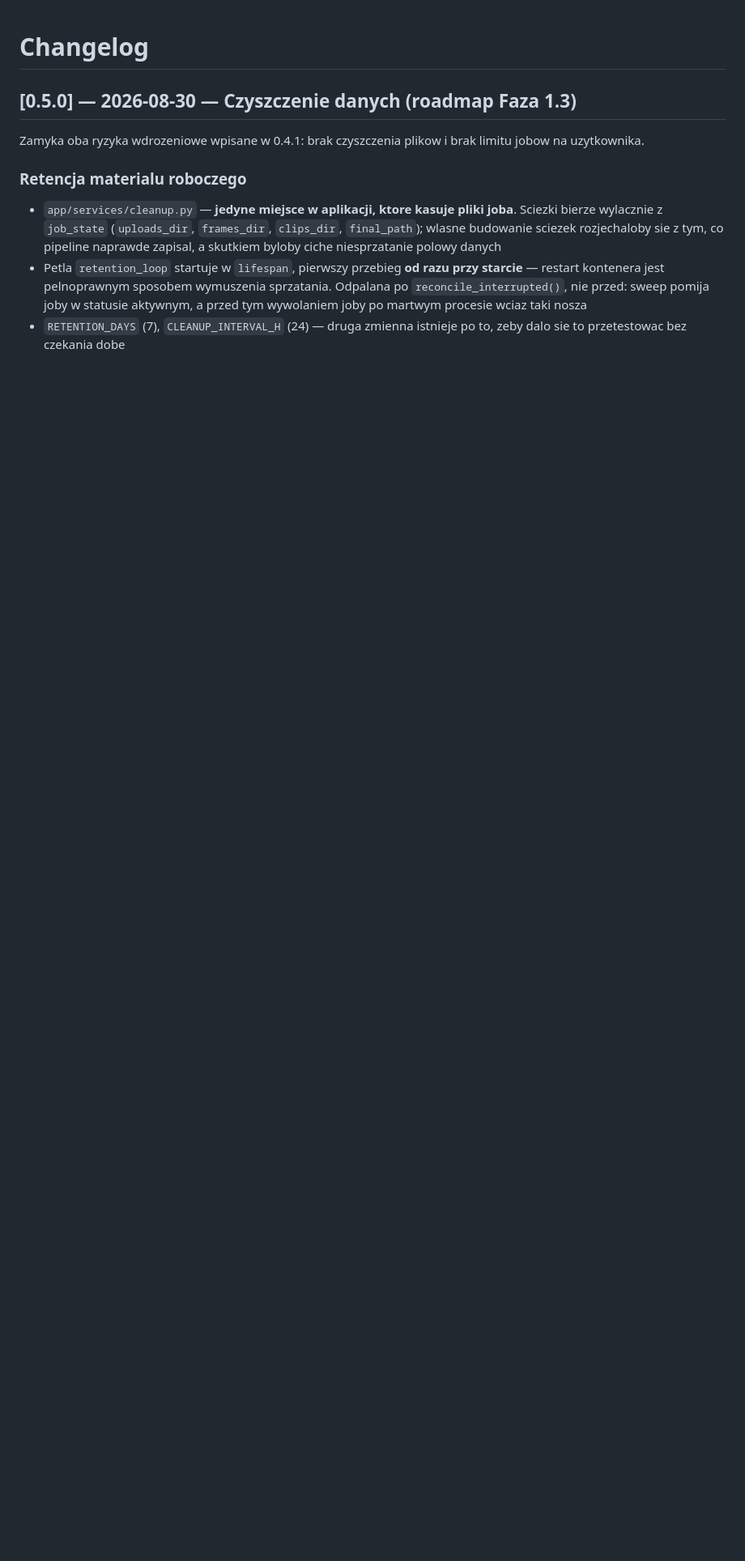
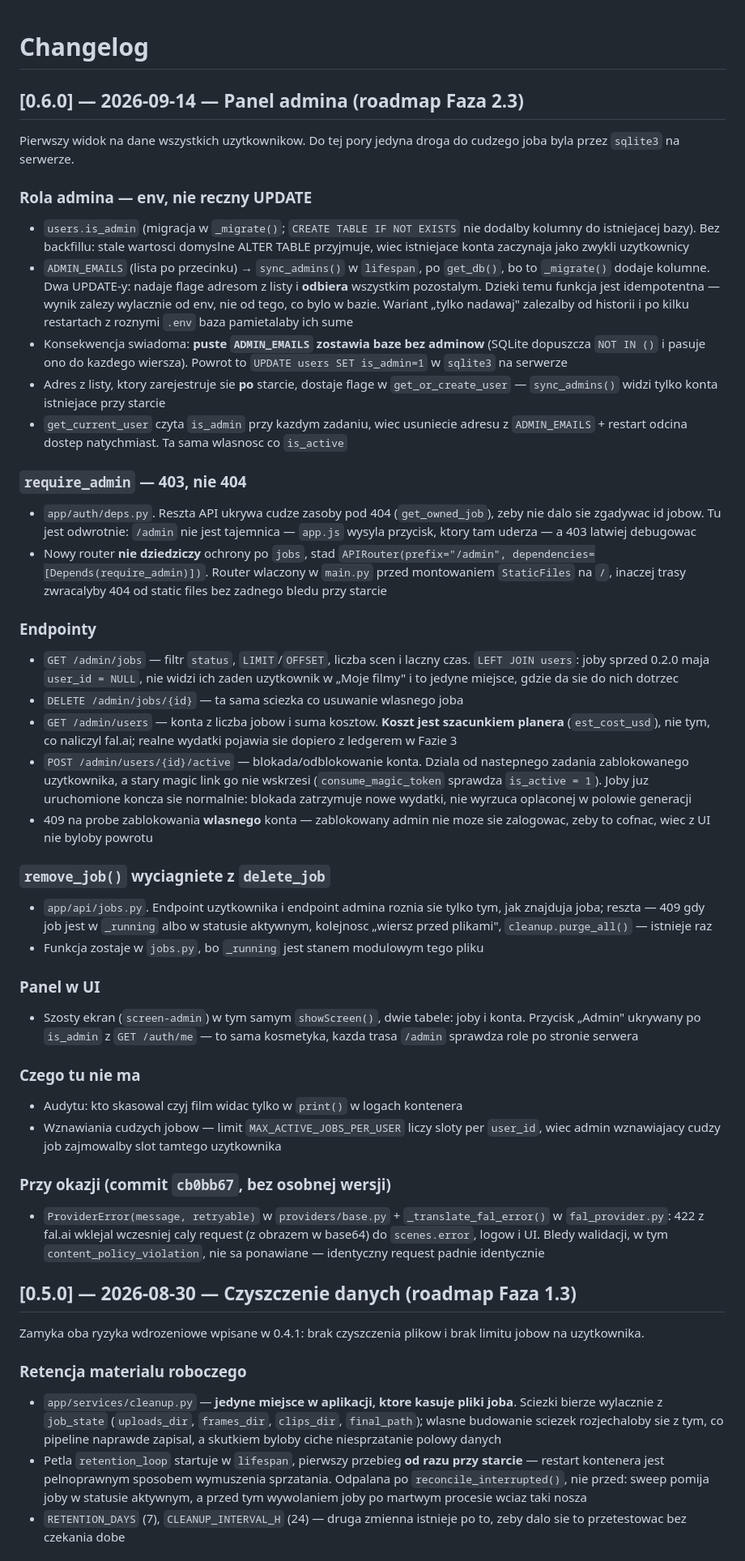
Before and after one commit to Pawel-Truszkowski/video-generator, a Markdown page: docs/changelog.md, the part around the change. Shown at 81% size. Drawn GitHub-style; blank space fills up the shorter version.

Commit message:
update change log and roadmap

```diff
--- a/docs/changelog.md
+++ b/docs/changelog.md
@@ -1,4 +1,73 @@
 # Changelog
+
+## [0.6.0] — 2026-09-14 — Panel admina (roadmap Faza 2.3)
+
+Pierwszy widok na dane wszystkich uzytkownikow. Do tej pory jedyna droga do
+cudzego joba byla przez `sqlite3` na serwerze.
+
+### Rola admina — env, nie reczny UPDATE
+- `users.is_admin` (migracja w `_migrate()`; `CREATE TABLE IF NOT EXISTS` nie
+  dodalby kolumny do istniejacej bazy). Bez backfillu: stale wartosci domyslne
+  ALTER TABLE przyjmuje, wiec istniejace konta zaczynaja jako zwykli uzytkownicy
+- `ADMIN_EMAILS` (lista po przecinku) → `sync_admins()` w `lifespan`, po `get_db()`,
+  bo to `_migrate()` dodaje kolumne. Dwa UPDATE-y: nadaje flage adresom z listy i
+  **odbiera** wszystkim pozostalym. Dzieki temu funkcja jest idempotentna — wynik
+  zalezy wylacznie od env, nie od tego, co bylo w bazie. Wariant „tylko nadawaj"
+  zalezalby od historii i po kilku restartach z roznymi `.env` baza pamietalaby
+  ich sume
+- Konsekwencja swiadoma: **puste `ADMIN_EMAILS` zostawia baze bez adminow**
+  (SQLite dopuszcza `NOT IN ()` i pasuje ono do kazdego wiersza). Powrot to
+  `UPDATE users SET is_admin=1` w `sqlite3` na serwerze
+- Adres z listy, ktory zarejestruje sie **po** starcie, dostaje flage w
+  `get_or_create_user` — `sync_admins()` widzi tylko konta istniejace przy starcie
+- `get_current_user` czyta `is_admin` przy kazdym zadaniu, wiec usuniecie adresu z
+  `ADMIN_EMAILS` + restart odcina dostep natychmiast. Ta sama wlasnosc co `is_active`
+
+### `require_admin` — 403, nie 404
+- `app/auth/deps.py`. Reszta API ukrywa cudze zasoby pod 404 (`get_owned_job`),
+  zeby nie dalo sie zgadywac id jobow. Tu jest odwrotnie: `/admin` nie jest
+  tajemnica — `app.js` wysyla przycisk, ktory tam uderza — a 403 latwiej debugowac
+- Nowy router **nie dziedziczy** ochrony po `jobs`, stad
+  `APIRouter(prefix="/admin", dependencies=[Depends(require_admin)])`. Router
+  wlaczony w `main.py` przed montowaniem `StaticFiles` na `/`, inaczej trasy
+  zwracalyby 404 od static files bez zadnego bledu przy starcie
+
+### Endpointy
+- `GET /admin/jobs` — filtr `status`, `LIMIT`/`OFFSET`, liczba scen i laczny czas.
+  `LEFT JOIN users`: joby sprzed 0.2.0 maja `user_id = NULL`, nie widzi ich zaden
+  uzytkownik w „Moje filmy" i to jedyne miejsce, gdzie da sie do nich dotrzec
+- `DELETE /admin/jobs/{id}` — ta sama sciezka co usuwanie wlasnego joba
+- `GET /admin/users` — konta z liczba jobow i suma kosztow. **Koszt jest
+  szacunkiem planera** (`est_cost_usd`), nie tym, co naliczyl fal.ai; realne wydatki
+  pojawia sie dopiero z ledgerem w Fazie 3
+- `POST /admin/users/{id}/active` — blokada/odblokowanie konta. Dziala od nastepnego
+  zadania zablokowanego uzytkownika, a stary magic link go nie wskrzesi
+  (`consume_magic_token` sprawdza `is_active = 1`). Joby juz uruchomione koncza sie
+  normalnie: blokada zatrzymuje nowe wydatki, nie wyrzuca oplaconej w polowie generacji
+- 409 na probe zablokowania **wlasnego** konta — zablokowany admin nie moze sie
+  zalogowac, zeby to cofnac, wiec z UI nie byloby powrotu
+
+### `remove_job()` wyciagniete z `delete_job`
+- `app/api/jobs.py`. Endpoint uzytkownika i endpoint admina roznia sie tylko tym,
+  jak znajduja joba; reszta — 409 gdy job jest w `_running` albo w statusie
+  aktywnym, kolejnosc „wiersz przed plikami", `cleanup.purge_all()` — istnieje raz
+- Funkcja zostaje w `jobs.py`, bo `_running` jest stanem modulowym tego pliku
+
+### Panel w UI
+- Szosty ekran (`screen-admin`) w tym samym `showScreen()`, dwie tabele: joby i
+  konta. Przycisk „Admin" ukrywany po `is_admin` z `GET /auth/me` — to sama
+  kosmetyka, kazda trasa `/admin` sprawdza role po stronie serwera
+
+### Czego tu nie ma
+- Audytu: kto skasowal czyj film widac tylko w `print()` w logach kontenera
+- Wznawiania cudzych jobow — limit `MAX_ACTIVE_JOBS_PER_USER` liczy sloty per
+  `user_id`, wiec admin wznawiajacy cudzy job zajmowalby slot tamtego uzytkownika
+
+### Przy okazji (commit `cb0bb67`, bez osobnej wersji)
+- `ProviderError(message, retryable)` w `providers/base.py` +
+  `_translate_fal_error()` w `fal_provider.py`: 422 z fal.ai wklejal wczesniej caly
+  request (z obrazem w base64) do `scenes.error`, logow i UI. Bledy walidacji, w tym
+  `content_policy_violation`, nie sa ponawiane — identyczny request padnie identycznie
 
 ## [0.5.0] — 2026-08-30 — Czyszczenie danych (roadmap Faza 1.3)
 
```
Also changed, not shown: docs/roadmap.md (+20 -5 lines).
